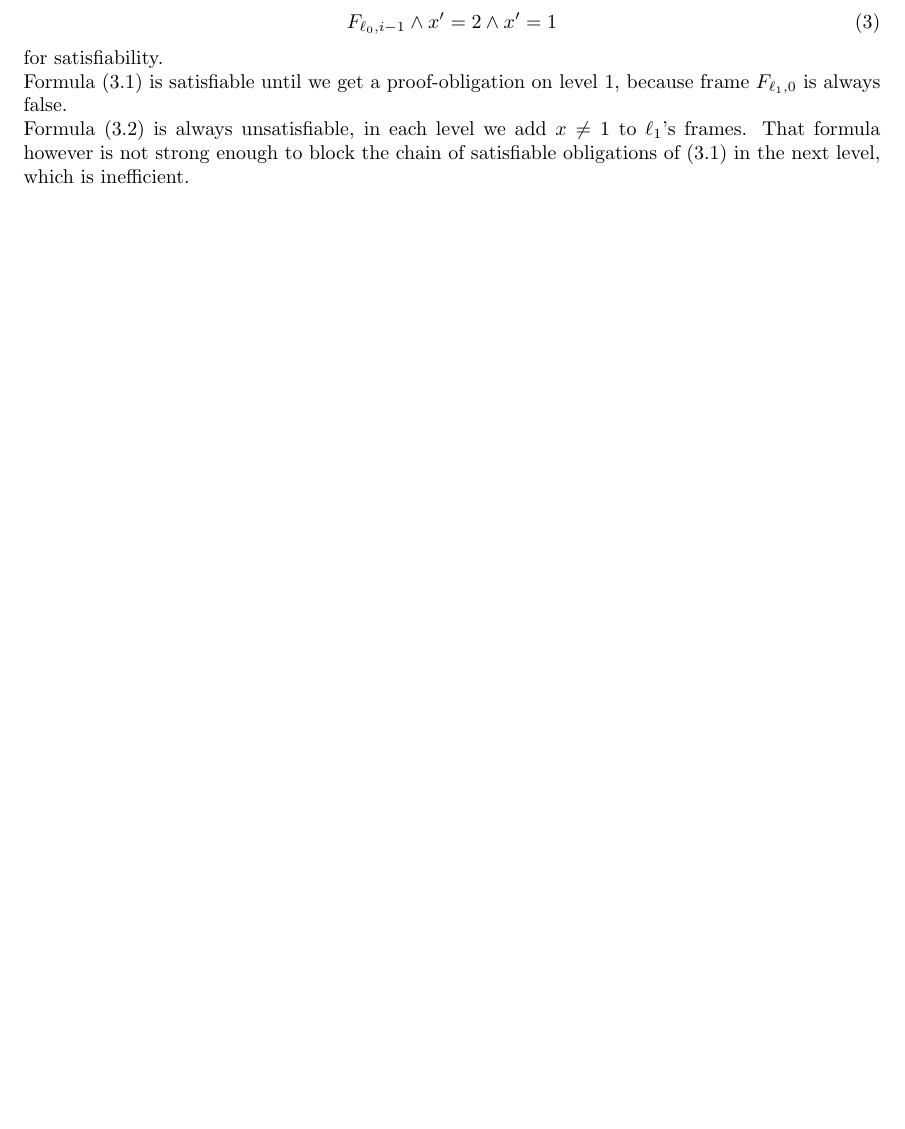
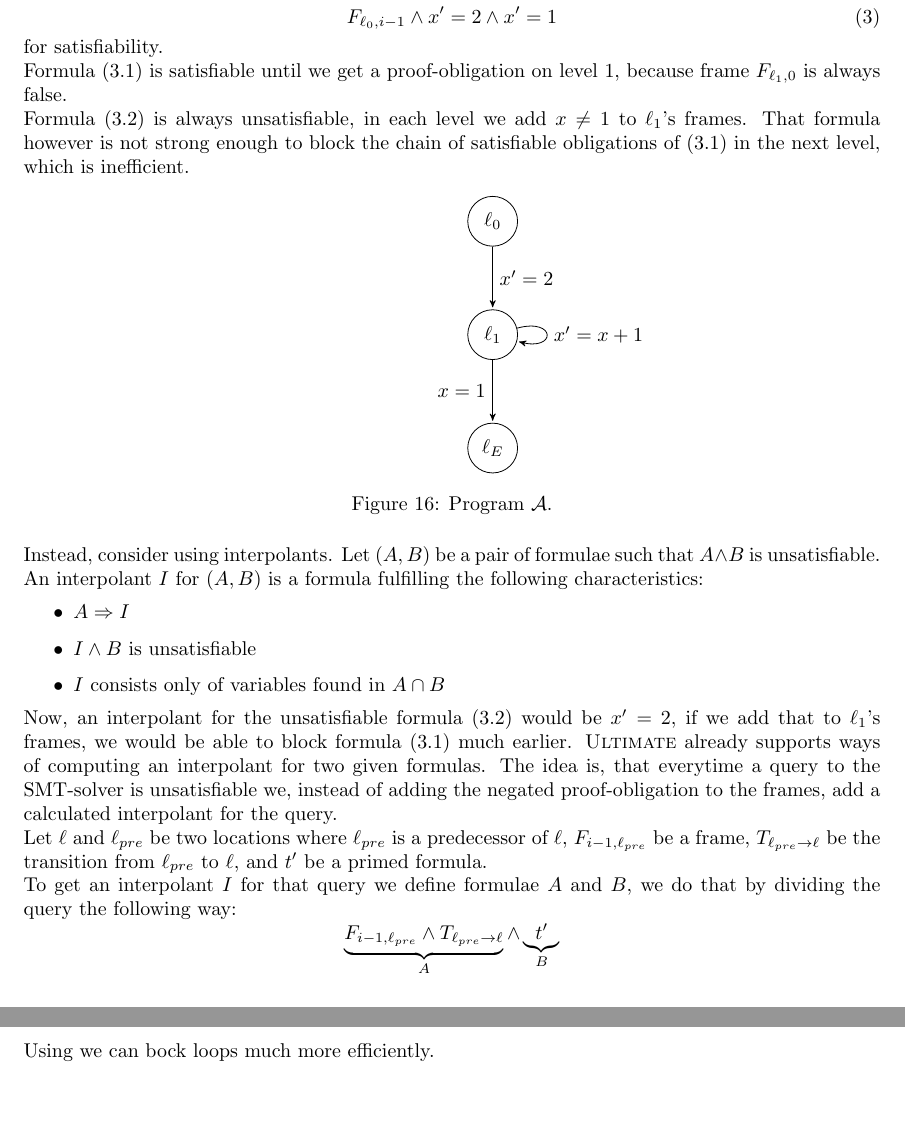
Before and after one commit to JonasWerner/PDR-2.0, a LaTeX paper (Text/interprocedual_interpolating_PDR_in_Ultimate.tex): part of page 28 of 29 before the commit and two parts of pages 29 and 30 of 32 after it, the two joined at a grey line, cut so that both start at the same text, the shorter picture padded with empty space. Compiled offline with pdfLaTeX.

Commit message:
Added interpolation chapter

```diff
--- a/Text/interprocedual_interpolating_PDR_in_Ultimate.tex
+++ b/Text/interprocedual_interpolating_PDR_in_Ultimate.tex
@@ -1947,6 +1953,55 @@ We now check if there is a fixpoint in the global frames as well. Which is true
 Formula (3.1) is satisfiable until we get a proof-obligation on level 1, because frame $F_{\ell_1, 0}$ is always false. \\
 Formula (3.2) is always unsatisfiable, in each level we add $x \neq 1$ to $\ell_1$'s frames. That formula however is not strong enough to block the chain of satisfiable obligations of (3.1) in the next level, which is inefficient.
 
+\begin{figure}[H]
+	\centering
+	\hspace*{3cm}
+	\begin{tikzpicture}[%
+	->,
+	>=stealth', shorten >=1pt, auto,
+	node distance=2cm, scale=1,
+	transform shape, align=center,
+	smallnode/.style={inner sep=1.4}
+	]
+	\node[state](1){$\ell_0$};
+
+	\node[state] (2) [below of=1] {$\ell_1$};
+
+	\node[state] (3) [below of=2] {$\ell_E$};
+
+
+
+
+	\path (1) edge node {$x' = 2$} (2)
+	(2) edge [loop right] node {$x' = x + 1$} (2)
+	(2) edge [edge label={$x = 1$}, swap] node {} (3)
+	;
+
+
+	);
+	\end{tikzpicture}
+	\caption{Program $\mathcal{A}$.}
+\end{figure}
+\label{exInterpol}
+
+Instead, consider using interpolants.
+Let $(A, B)$ be a pair of formulae such that $A \land B$ is unsatisfiable. An interpolant $I$ for $(A, B)$ is a formula fulfilling the following characteristics:
+\begin{itemize}
+	\item $A \Rightarrow I$
+	\item $I \land B$ is unsatisfiable
+	\item $I$ consists only of variables found in $A \cap B$
+\end{itemize}
+\par
+Now, an interpolant for the unsatisfiable formula (3.2) would be $x' = 2$, if we add that to $\ell_1$'s frames, we would be able to block formula (3.1) much earlier.
+	\textsc{Ultimate} already supports ways of computing an interpolant for two given formulas. The idea is, that everytime a query to the SMT-solver is unsatisfiable we, instead of adding the negated proof-obligation to the frames, add a calculated interpolant for the query. \par
+	Let $\ell$ and $\ell_{pre}$ be two locations where $\ell_{pre}$ is a predecessor of $\ell$, $F_{i - 1, \ell_{pre}}$ be a frame, $T_{\ell_{pre} \rightarrow \ell}$ be the transition from $\ell_{pre}$ to $\ell$, and $t'$ be a primed formula. \\
+	To get an interpolant $I$ for that query we define formulae $A$ and $B$, we do that by dividing the query the following way:
+	\begin{equation*}
+	\underbrace{F_{i - 1, \ell_{pre}} \land T_{\ell_{pre} \rightarrow \ell}}_{A} \land \underbrace{t'}_B
+	\end{equation*}
+	Using we can bock loops much more efficiently.
+
+	\pagebreak
 
 
 	\section{Evaluation}
```
Also changed, not shown: Text/interprocedual_interpolating_PDR_in_Ultimate.tex (60 more changed lines). Lines whose indentation alone changed are shown as unchanged.
